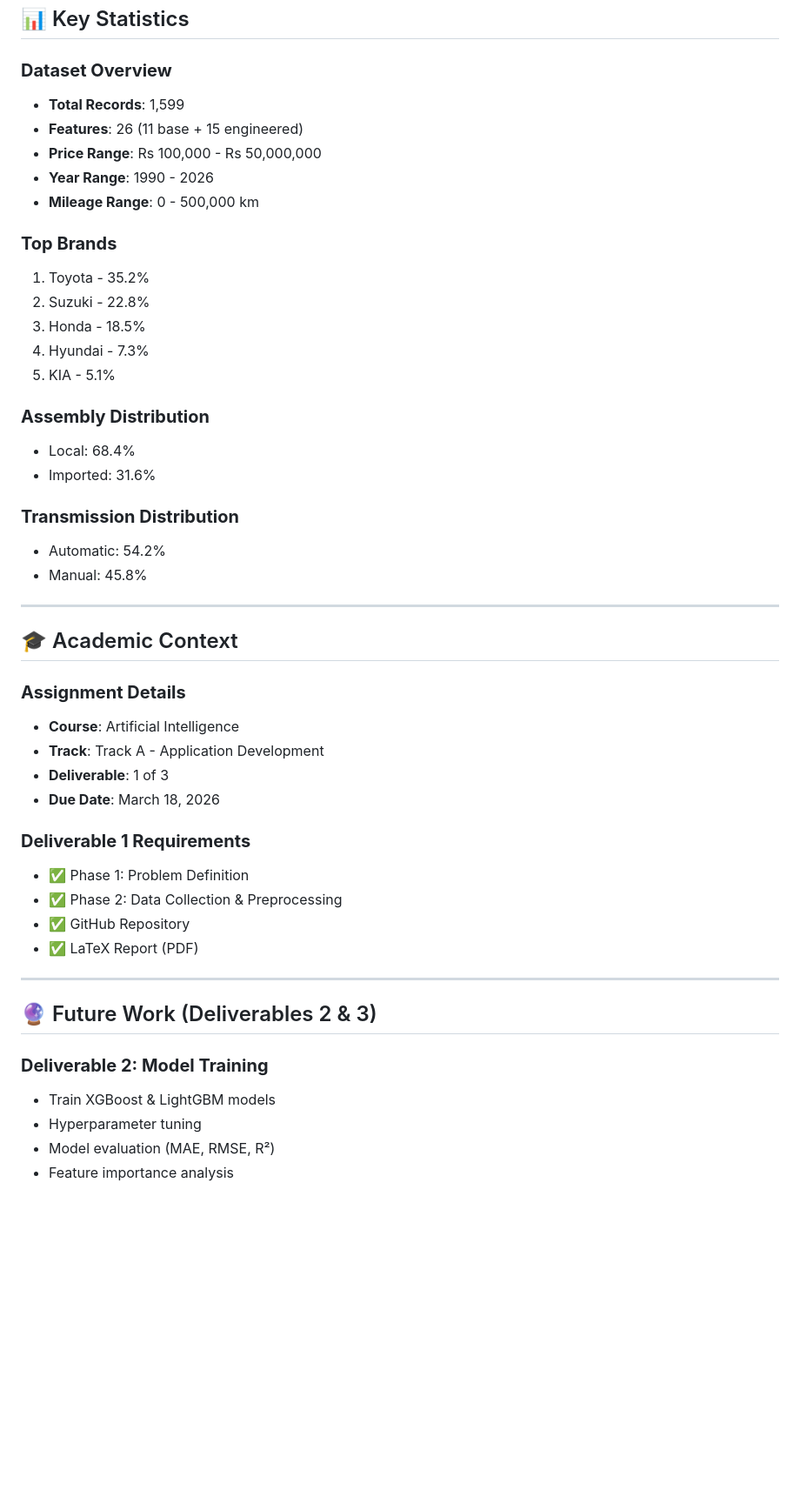
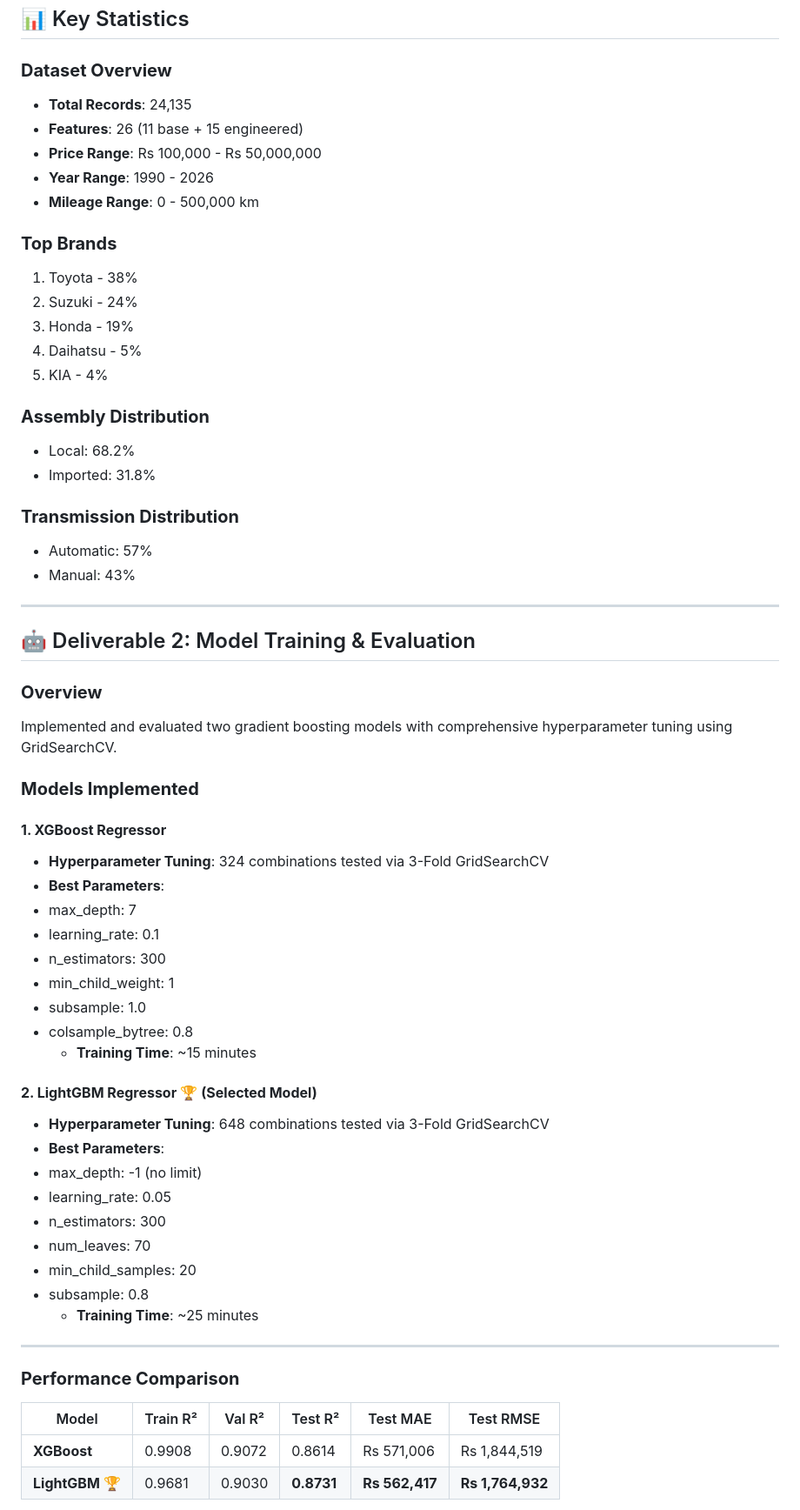
Before and after one commit to Muhammad-Ahmad2511/used-car-price-predictor, a Markdown page: README.md, the part around one of its changes. Shown at 87% size. GitHub-like rendering; blank space fills up the shorter version.

Commit message:
Update README with Deliverable 2 - Model Training & Evaluation

```diff
--- a/README.md
+++ b/README.md
@@ -182,50 +223,64 @@ PakWheels.com → Web Scraping → Raw CSV (1,847 rows)
 ## 📊 Key Statistics
 
 ### **Dataset Overview**
-- **Total Records**: 1,599
+- **Total Records**: 24,135
 - **Features**: 26 (11 base + 15 engineered)
 - **Price Range**: Rs 100,000 - Rs 50,000,000
 - **Year Range**: 1990 - 2026
 - **Mileage Range**: 0 - 500,000 km
 
 ### **Top Brands**
-1. Toyota - 35.2%
-2. Suzuki - 22.8%
-3. Honda - 18.5%
-4. Hyundai - 7.3%
-5. KIA - 5.1%
+1. Toyota - 38%
+2. Suzuki - 24%
+3. Honda - 19%
+4. Daihatsu - 5%
+5. KIA - 4%
 
 ### **Assembly Distribution**
-- Local: 68.4%
-- Imported: 31.6%
+- Local: 68.2%
+- Imported: 31.8%
 
 ### **Transmission Distribution**
-- Automatic: 54.2%
-- Manual: 45.8%
+- Automatic: 57%
+- Manual: 43%
 
 ---
 
-## 🎓 Academic Context
+## 🤖 Deliverable 2: Model Training & Evaluation
 
-### **Assignment Details**
-- **Course**: Artificial Intelligence
-- **Track**: Track A - Application Development
-- **Deliverable**: 1 of 3
-- **Due Date**: March 18, 2026
+### **Overview**
+Implemented and evaluated two gradient boosting models with comprehensive hyperparameter tuning using GridSearchCV.
 
-### **Deliverable 1 Requirements**
-- ✅ Phase 1: Problem Definition
-- ✅ Phase 2: Data Collection & Preprocessing
-- ✅ GitHub Repository
-- ✅ LaTeX Report (PDF)
+### **Models Implemented**
+
+#### **1. XGBoost Regressor**
+- **Hyperparameter Tuning**: 324 combinations tested via 3-Fold GridSearchCV
+- **Best Parameters**:
+-  max_depth: 7
+- learning_rate: 0.1
+- n_estimators: 300
+- min_child_weight: 1
+- subsample: 1.0
+- colsample_bytree: 0.8
+  - **Training Time**: ~15 minutes
+
+#### **2. LightGBM Regressor** 🏆 **(Selected Model)**
+- **Hyperparameter Tuning**: 648 combinations tested via 3-Fold GridSearchCV
+- **Best Parameters**:
+- max_depth: -1 (no limit)
+- learning_rate: 0.05
+- n_estimators: 300
+- num_leaves: 70
+- min_child_samples: 20
+- subsample: 0.8
+  - **Training Time**: ~25 minutes
 
 ---
 
-## 🔮 Future Work (Deliverables 2 & 3)
+### **Performance Comparison**
 
-### **Deliverable 2: Model Training**
-- Train XGBoost & LightGBM models
-- Hyperparameter tuning
-- Model evaluation (MAE, RMSE, R²)
-- Feature importance analysis
+| Model | Train R² | Val R² | Test R² | Test MAE | Test RMSE |
+|-------|----------|--------|---------|----------|-----------|
+| **XGBoost** | 0.9908 | 0.9072 | 0.8614 | Rs 571,006 | Rs 1,844,519 |
+| **LightGBM** 🏆 | 0.9681 | 0.9030 | **0.8731** | **Rs 562,417** | **Rs 1,764,932** |
 
```
Also changed, not shown: other parts of README.md (+212 -56 lines).
